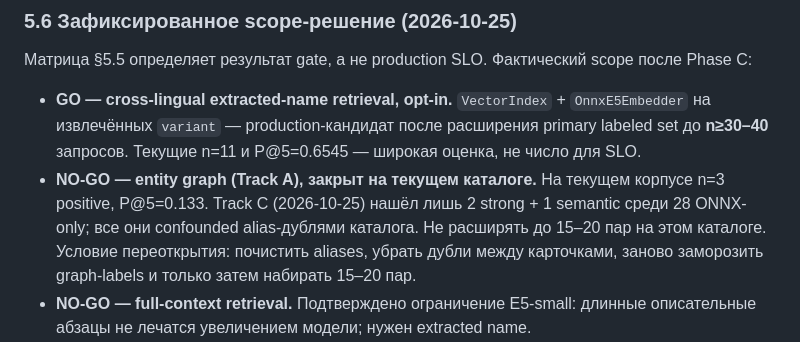
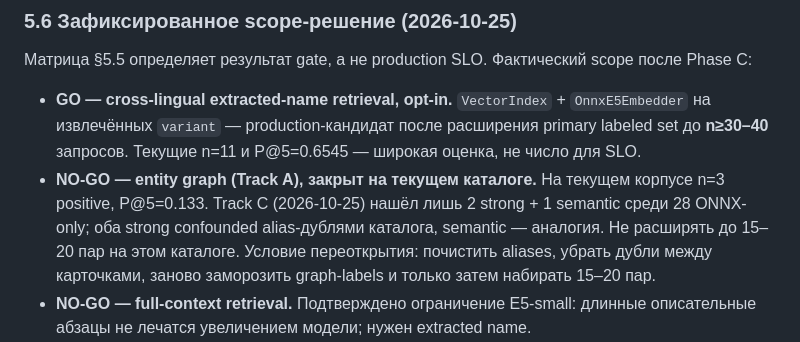
Before and after one commit to DEICIDEGRAUER/entity_analyzer, a Markdown page: docs/PHASE_C.md, the part around the change. Drawn GitHub-style.

Commit message:
Clarify Track A: only strong signals are alias-confounded
The semantic Dark Star -> The Black Sun candidate is an analogy, not an alias hit; keep the closure rationale accurate.

```diff
--- a/docs/PHASE_C.md
+++ b/docs/PHASE_C.md
@@ -336,10 +336,10 @@ scope после Phase C:
   P@5=0.6545 — широкая оценка, не число для SLO.
 - **NO-GO — entity graph (Track A), закрыт на текущем каталоге.** На текущем
   корпусе n=3 positive, P@5=0.133. Track C (2026-10-25) нашёл лишь 2 strong +
-  1 semantic среди 28 ONNX-only; все они confounded alias-дублями каталога.
-  Не расширять до 15–20 пар на этом каталоге. Условие переоткрытия: почистить
-  aliases, убрать дубли между карточками, заново заморозить graph-labels и
-  только затем набирать 15–20 пар.
+  1 semantic среди 28 ONNX-only; оба strong confounded alias-дублями каталога,
+  semantic — аналогия. Не расширять до 15–20 пар на этом каталоге. Условие
+  переоткрытия: почистить aliases, убрать дубли между карточками, заново
+  заморозить graph-labels и только затем набирать 15–20 пар.
 - **NO-GO — full-context retrieval.** Подтверждено ограничение E5-small:
   длинные описательные абзацы не лечатся увеличением модели; нужен extracted
   name.
```
Also changed, not shown: docs/PHASE_C_RESULTS.md (+3 -3 lines).
